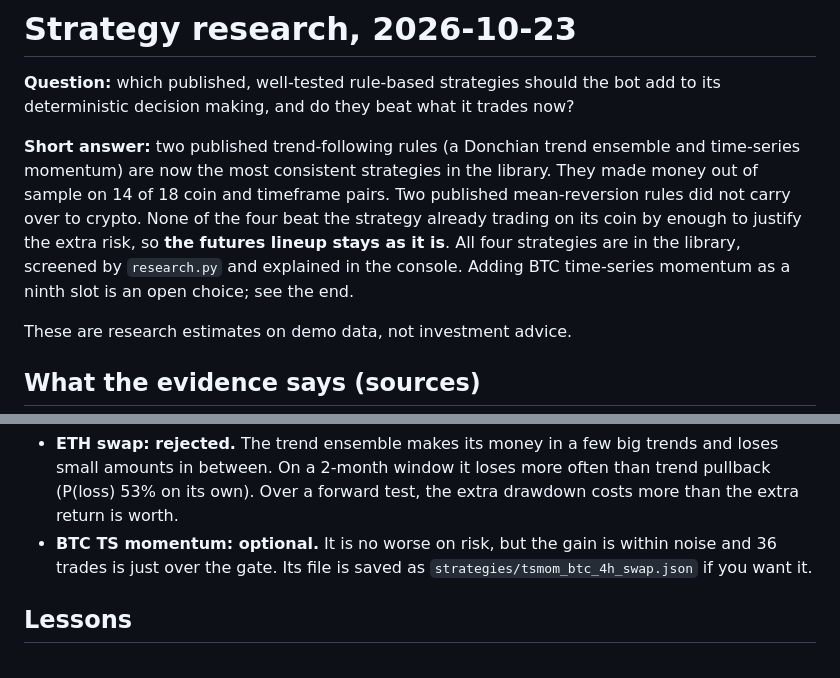
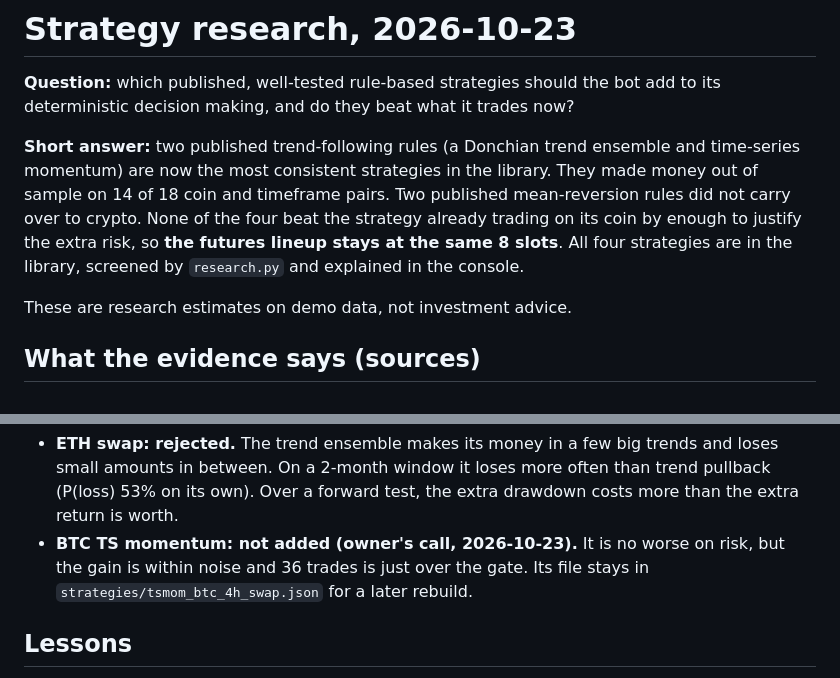
Before and after one commit to sa1ffffff/tradepilot, a Markdown page: reports/strategy_research_2026-10-23.md, 2 parts joined by grey strips. Drawn GitHub-style.

Commit message:
Research report: record the decision to keep 8 futures slots
Co-Authored-By: Claude Opus 5.5 <noreply@anthropic.com>

```diff
--- a/reports/strategy_research_2026-10-23.md
+++ b/reports/strategy_research_2026-10-23.md
@@ -7,9 +7,8 @@ deterministic decision making, and do they beat what it trades now?
 time-series momentum) are now the most consistent strategies in the library. They made money
 out of sample on 14 of 18 coin and timeframe pairs. Two published mean-reversion rules did not
 carry over to crypto. None of the four beat the strategy already trading on its coin by enough
-to justify the extra risk, so **the futures lineup stays as it is**. All four strategies are in the
-library, screened by `research.py` and explained in the console. Adding BTC time-series
-momentum as a ninth slot is an open choice; see the end.
+to justify the extra risk, so **the futures lineup stays at the same 8 slots**. All four strategies are in the
+library, screened by `research.py` and explained in the console.
 
 These are research estimates on demo data, not investment advice.
 
@@ -102,8 +101,9 @@ expectation.
 - **ETH swap: rejected.** The trend ensemble makes its money in a few big trends and loses small
   amounts in between. On a 2-month window it loses more often than trend pullback (P(loss) 53% on its
   own). Over a forward test, the extra drawdown costs more than the extra return is worth.
-- **BTC TS momentum: optional.** It is no worse on risk, but the gain is within noise and 36 trades
-  is just over the gate. Its file is saved as `strategies/tsmom_btc_4h_swap.json` if you want it.
+- **BTC TS momentum: not added (owner's call, 2026-10-23).** It is no worse on risk, but the gain
+  is within noise and 36 trades is just over the gate. Its file stays in
+  `strategies/tsmom_btc_4h_swap.json` for a later rebuild.
 
 ## Lessons
 
```
